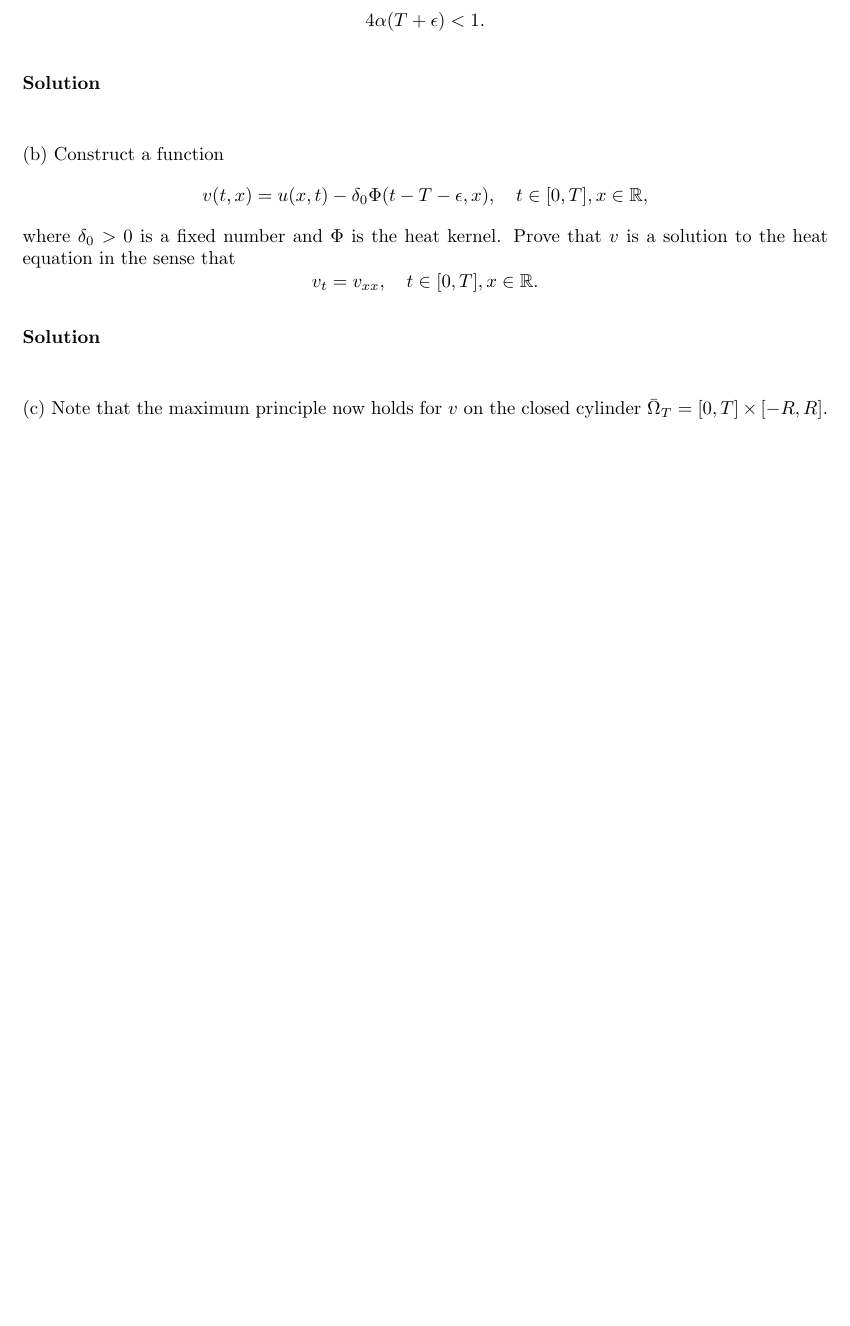
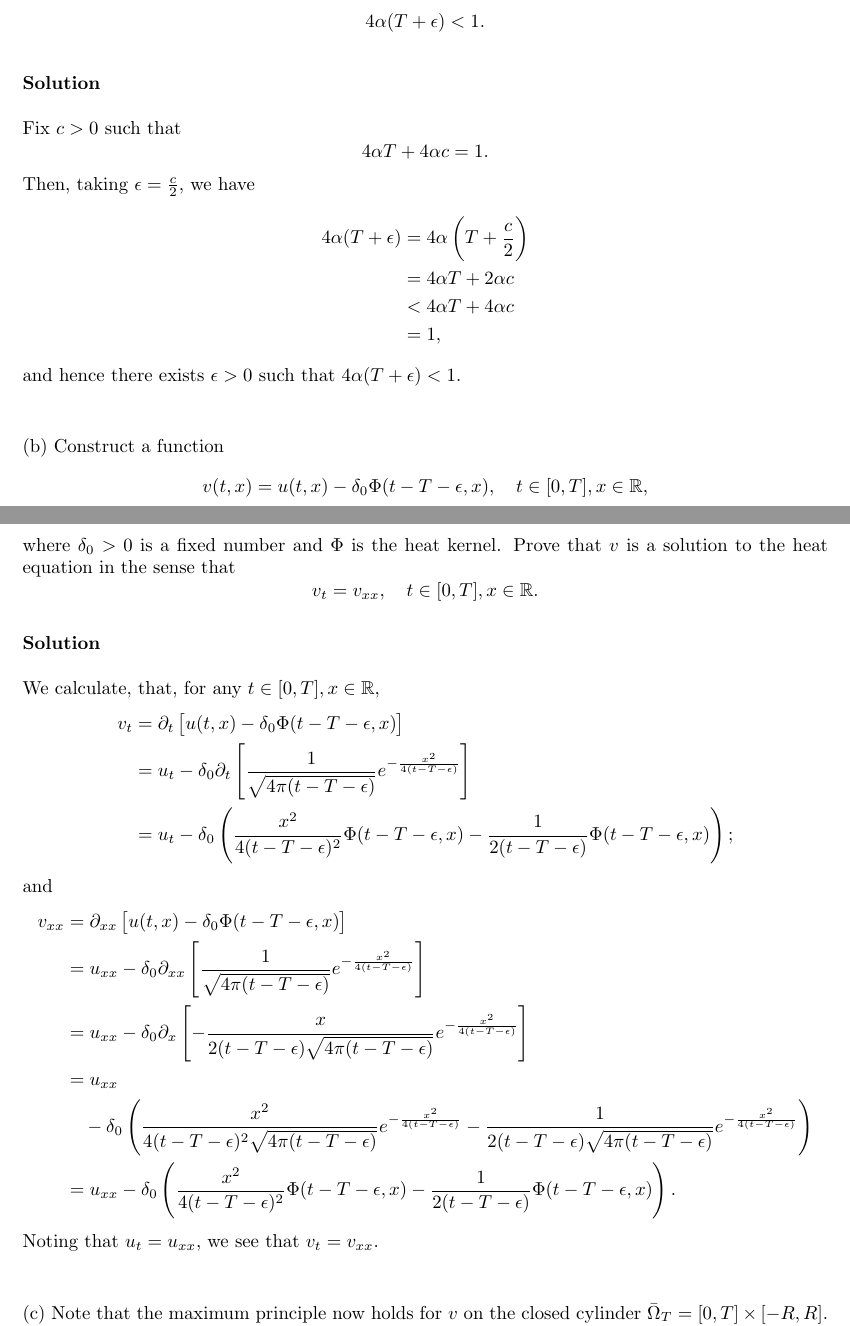
Before and after one commit to mwiens91/418-homework, a LaTeX problem sheet (hw7/hw7.tex): part of page 5 of 6 before the commit and two parts of pages 5 and 6 of 7 after it, the two joined at a grey line, cut so that both start at the same text, the shorter picture padded with empty space. Compiled offline with pdfLaTeX.

Commit message:
Add first two parts of hw7 q3

```diff
--- a/hw7/hw7.tex
+++ b/hw7/hw7.tex
@@ -307,12 +307,33 @@ Prove that there exists $\epsilon > 0$ such that
 
 \textbf{Solution}
 
+Fix $c > 0$ such that
+%
+\begin{equation*}
+    4 \alpha T + 4 \alpha c = 1
+    .
+\end{equation*}
+%
+Then, taking $\epsilon = \frac{c}{2}$, we have
+%
+\begin{align*}
+    4 \alpha (T + \epsilon)
+        &= 4 \alpha \del{T + \frac{c}{2}} \\
+        &= 4 \alpha T + 2 \alpha c \\
+        &< 4 \alpha T + 4 \alpha c \\
+        &= 1
+    ,
+\end{align*}
+%
+and hence there exists $\epsilon > 0$ such that
+$4 \alpha (T + \epsilon) < 1$.
+
 \vspace{5mm}
 
 (b) Construct a function
 %
 \begin{equation*}
-    v(t, x) = u(x, t) - \delta_0 \Phi(t - T - \epsilon, x),
+    v(t, x) = u(t, x) - \delta_0 \Phi(t - T - \epsilon, x),
     \quad t \in [0, T], x \in \mathbb{R}
     ,
 \end{equation*}
@@ -327,6 +348,55 @@ Prove that $v$ is a solution to the heat equation in the sense that
 \end{equation*}
 
 \textbf{Solution}
+
+We calculate, that, for any $t \in [0, T], x \in \mathbb{R}$,
+%
+\begin{align*}
+    v_t &= \partial_t \sbr{u(t, x) - \delta_0 \Phi(t - T - \epsilon, x)} \\
+        &= u_t - \delta_0 \partial_t
+            \sbr{
+                \frac{1}{\sqrt{4 \pi (t - T - \epsilon)}}
+                e^{- \frac{x^2}{4 (t - T - \epsilon)}}
+            } \\
+        &= u_t - \delta_0
+            \del{
+                \frac{x^2}{4 (t - T - \epsilon)^2} \Phi(t - T - \epsilon, x)
+                - \frac{1}{2 (t - T - \epsilon)} \Phi(t - T - \epsilon, x)
+            }
+        ;
+\end{align*}
+%
+and
+%
+\begin{align*}
+    v_{xx} &= \partial_{xx} \sbr{u(t, x) - \delta_0 \Phi(t - T - \epsilon, x)} \\
+           &= u_{xx} - \delta_0 \partial_{xx}
+            \sbr{
+                \frac{1}{\sqrt{4 \pi (t - T - \epsilon)}}
+                e^{- \frac{x^2}{4 (t - T - \epsilon)}}
+            } \\
+           &= u_{xx} - \delta_0 \partial_x
+            \sbr{
+                - \frac{x}{2 (t - T - \epsilon) \sqrt{4 \pi (t - T - \epsilon)}}
+                e^{- \frac{x^2}{4 (t - T - \epsilon)}}
+            } \\
+           &= u_{xx} \\
+           &\quad - \delta_0
+            \del{
+                \frac{x^2}{4 (t - T - \epsilon)^2 \sqrt{4 \pi (t - T - \epsilon)}}
+                e^{- \frac{x^2}{4 (t - T - \epsilon)}}
+                - \frac{1}{2 (t - T - \epsilon) \sqrt{4 \pi (t - T - \epsilon)}}
+                e^{- \frac{x^2}{4 (t - T - \epsilon)}}
+            } \\
+           &= u_{xx} - \delta_0
+            \del{
+                \frac{x^2}{4 (t - T - \epsilon)^2} \Phi(t - T - \epsilon, x)
+                - \frac{1}{2 (t - T - \epsilon)} \Phi(t - T - \epsilon, x)
+            }
+        .
+\end{align*}
+%
+Noting that $u_t = u_{xx}$, we see that $v_t = v_{xx}$.
 
 \vspace{5mm}
 
```
